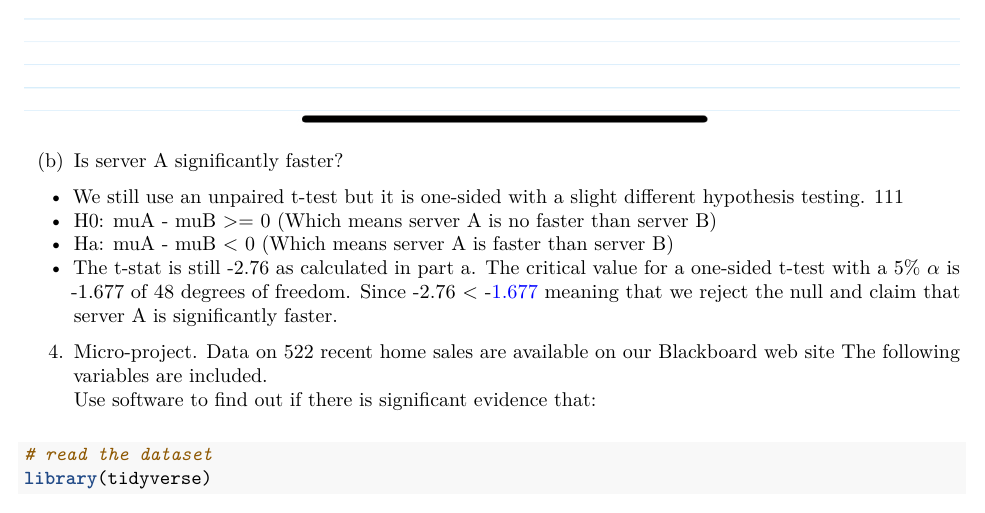
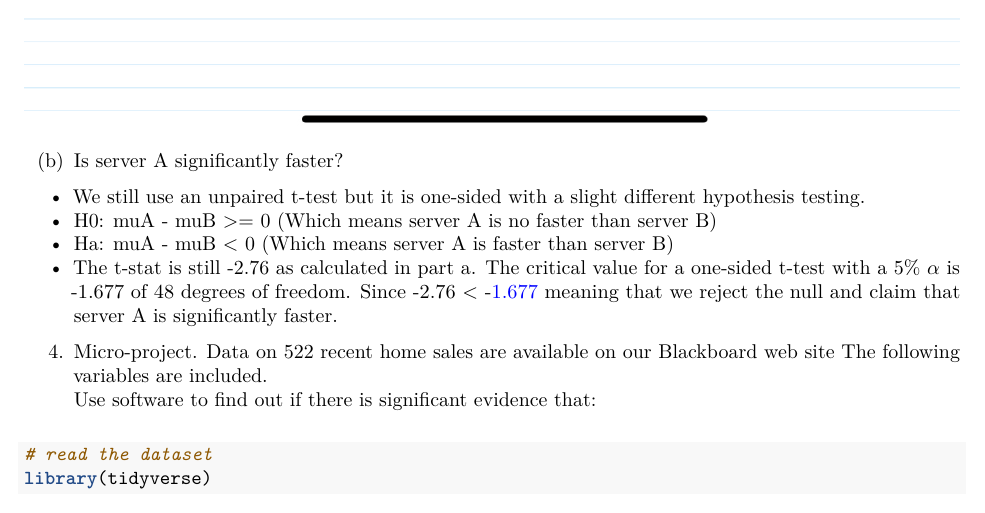
Before and after one commit to twyunting/STAT-615_Regression, an R Markdown document (homeworks/Hw 1 - Due 1:29/Yunting_HW1.Rmd): part of page 5 of 8, cut so that both start at the same text. Rendered offline with R 4.5, knitr and Pandoc, then LaTeX, with nearby package versions.

Commit message:
Update Yunting_HW1.Rmd

```diff
--- a/homeworks/Hw 1 - Due 1:29/Yunting_HW1.Rmd
+++ b/homeworks/Hw 1 - Due 1:29/Yunting_HW1.Rmd
@@ -66,7 +66,7 @@ qt(0.05, 32, lower.tail = FALSE)
 ![](pics/IMG_45B88F60228E-1.jpeg)
 
 (b) Is server A significantly faster?
-- We still use an unpaired t-test but it is one-sided with a slight different hypothesis testing. 111
+- We still use an unpaired t-test but it is one-sided with a slight different hypothesis testing.
 - H0: muA - muB >= 0 (Which means server A is no faster than server B)
 - Ha: muA - muB < 0 (Which means server A is faster than server B)
 - The t-stat is still -2.76 as calculated in part a. The critical value for a one-sided t-test with a 5% $\alpha$ is -1.677 of 48 degrees of freedom. Since -2.76 < -[1.677](https://www.itl.nist.gov/div898/handbook/eda/section3/eda3672.htm) meaning that we reject the null and claim that server A is significantly faster.
```
